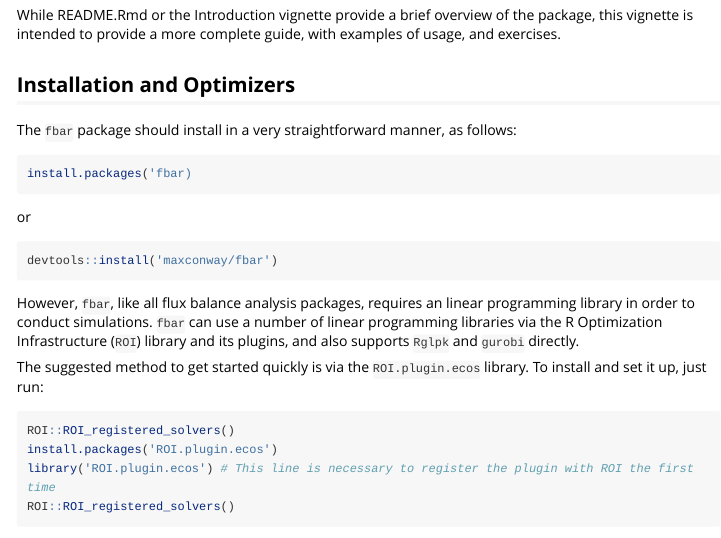
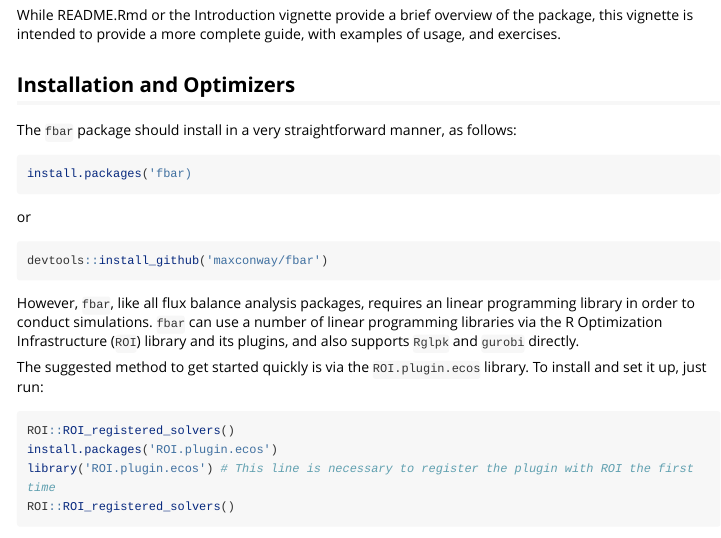
Before and after one commit to maxconway/fbar, an R Markdown document (vignettes/Tutorial.Rmd): the page in a window 1100 px wide, from 210 px down. Rendered offline with R 4.5, knitr and Pandoc, with nearby package versions; long lines of code are wrapped.

Commit message:
Corrected typo in tutorial vignette

````diff
--- a/vignettes/Tutorial.Rmd
+++ b/vignettes/Tutorial.Rmd
@@ -19,7 +19,7 @@ install.packages('fbar)
 ```
 or
 ```{r, eval=FALSE}
-devtools::install('maxconway/fbar')
+devtools::install_github('maxconway/fbar')
 ```
 However, `fbar`, like all flux balance analysis packages, requires an linear programming library in order to conduct simulations. `fbar` can use a number of linear programming libraries via the R Optimization Infrastructure (`ROI`) library and its plugins, and also supports `Rglpk` and `gurobi` directly.
 
````
